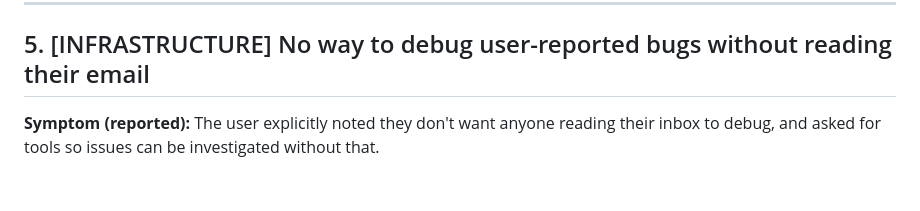
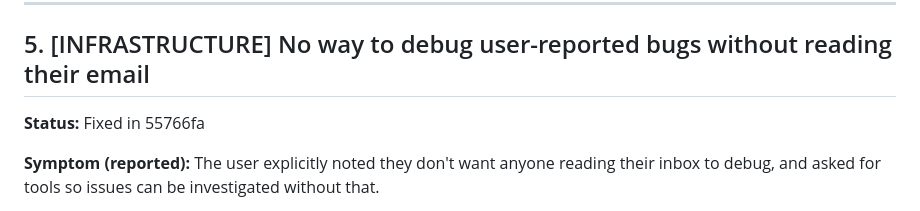
Before and after one commit to yngvark/gmail-sorter-chrome-extension, a Markdown page: issues.md, the part around the change. GitHub-like rendering; blank space fills up the shorter version.

Commit message:
docs: diagnostics design doc; mark issue #5 fixed
Documents the event taxonomy, the privacy contract (no content ever
logged), and the enable / copy / share workflow. Public repo — no
private info.

```diff
--- a/issues.md
+++ b/issues.md
@@ -160,6 +160,8 @@ Ollama's `num_ctx`.
 
 ## 5. [INFRASTRUCTURE] No way to debug user-reported bugs without reading their email
 
+**Status:** Fixed in 55766fa
+
 **Symptom (reported):** The user explicitly noted they don't want anyone
 reading their inbox to debug, and asked for tools so issues can be
 investigated without that.
```
Also changed, not shown: docs/diagnostics.md (added, +150 -0 lines).
